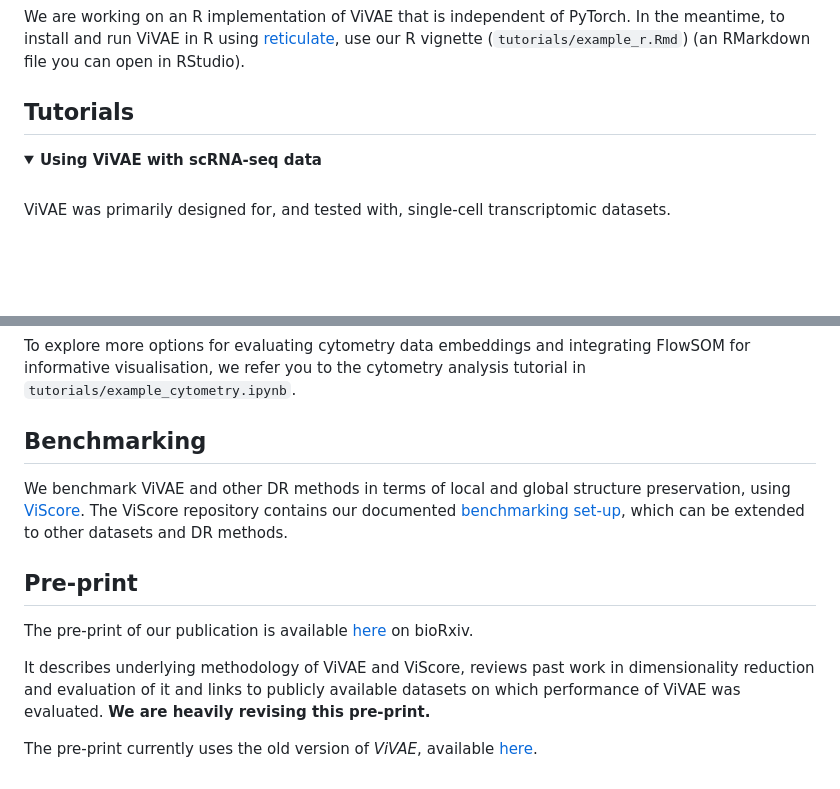
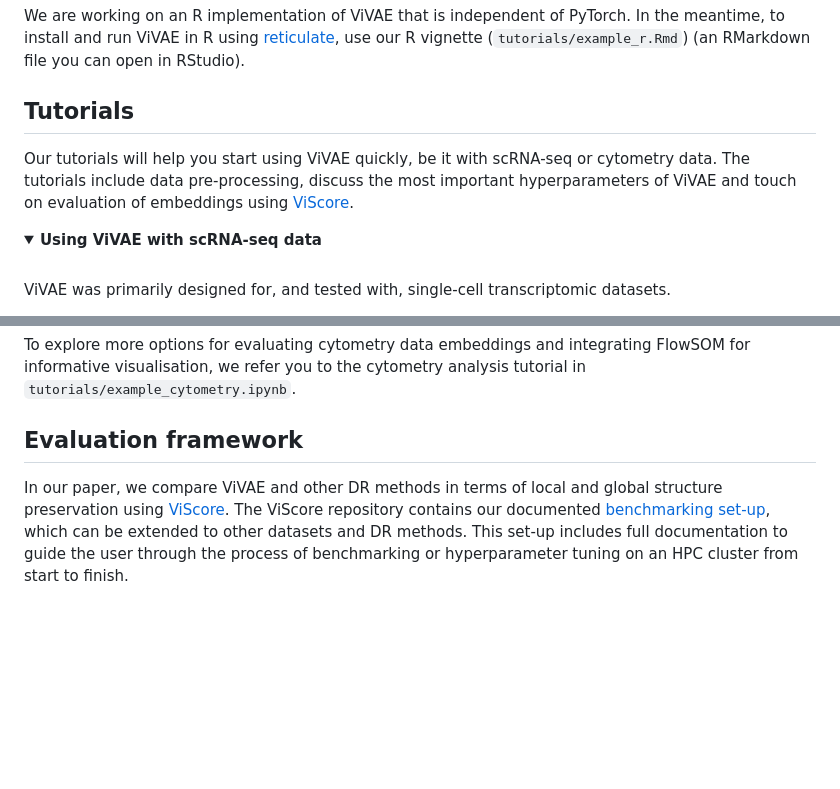
Before and after one commit to saeyslab/ViVAE, a Markdown page: README.md, 2 parts joined by grey strips. GitHub-like rendering; folded sections open; blank space fills up the shorter version.

```diff
--- a/README.md
+++ b/README.md
@@ -65,6 +70,9 @@ In the meantime, to install and run ViVAE in R using [reticulate](https://rstudi
 
 ## Tutorials
 
+Our tutorials will help you start using ViVAE quickly, be it with scRNA-seq or cytometry data.
+The tutorials include data pre-processing, discuss the most important hyperparameters of ViVAE and touch on evaluation of embeddings using [ViScore](https://github.com/saeyslab/ViScore).
+
 <details>
 <summary><b>Using ViVAE with scRNA-seq data</b></summary>
 <br>
@@ -157,16 +168,8 @@ To explore more options for evaluating cytometry data embeddings and integrating
 
 </details>
 
-## Benchmarking
+## Evaluation framework
 
-We benchmark ViVAE and other DR methods in terms of local and global structure preservation, using [ViScore](https://github.com/saeyslab/ViScore).
+In our paper, we compare ViVAE and other DR methods in terms of local and global structure preservation using [ViScore](https://github.com/saeyslab/ViScore).
 The ViScore repository contains our documented [benchmarking set-up](https://github.com/saeyslab/ViScore/blob/main/benchmarking), which can be extended to other datasets and DR methods.
-
-## Pre-print
-
-The pre-print of our publication is available [here](https://www.biorxiv.org/content/10.1101/2023.11.23.568428v2) on bioRxiv.
-
-It describes underlying methodology of ViVAE and ViScore, reviews past work in dimensionality reduction and evaluation of it and links to publicly available datasets on which performance of ViVAE was evaluated.
-**We are heavily revising this pre-print.**
-
-The pre-print currently uses the old version of *ViVAE*, available [here](https://github.com/saeyslab/ViVAE_old).
+This set-up includes full documentation to guide the user through the process of benchmarking or hyperparameter tuning on an HPC cluster from start to finish.
```
Also changed, not shown: other parts of README.md (+21 -13 lines).
